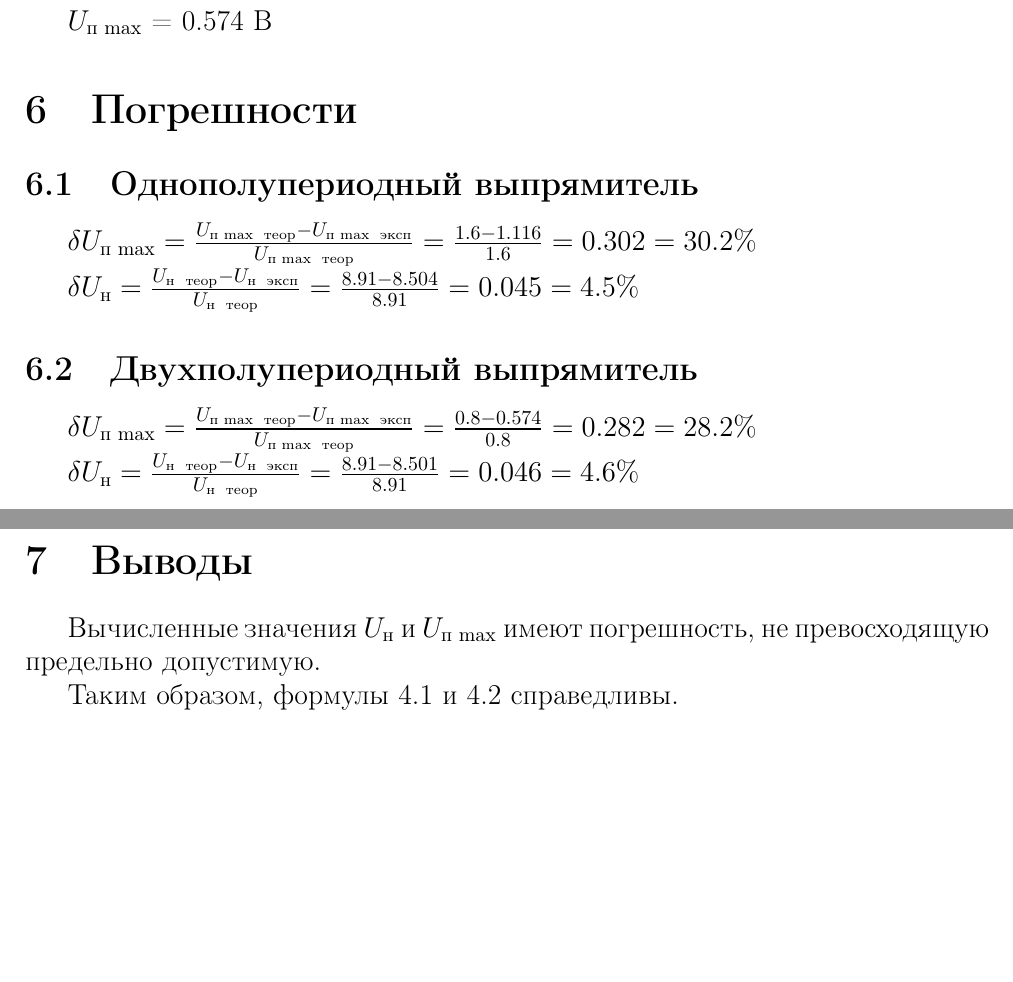
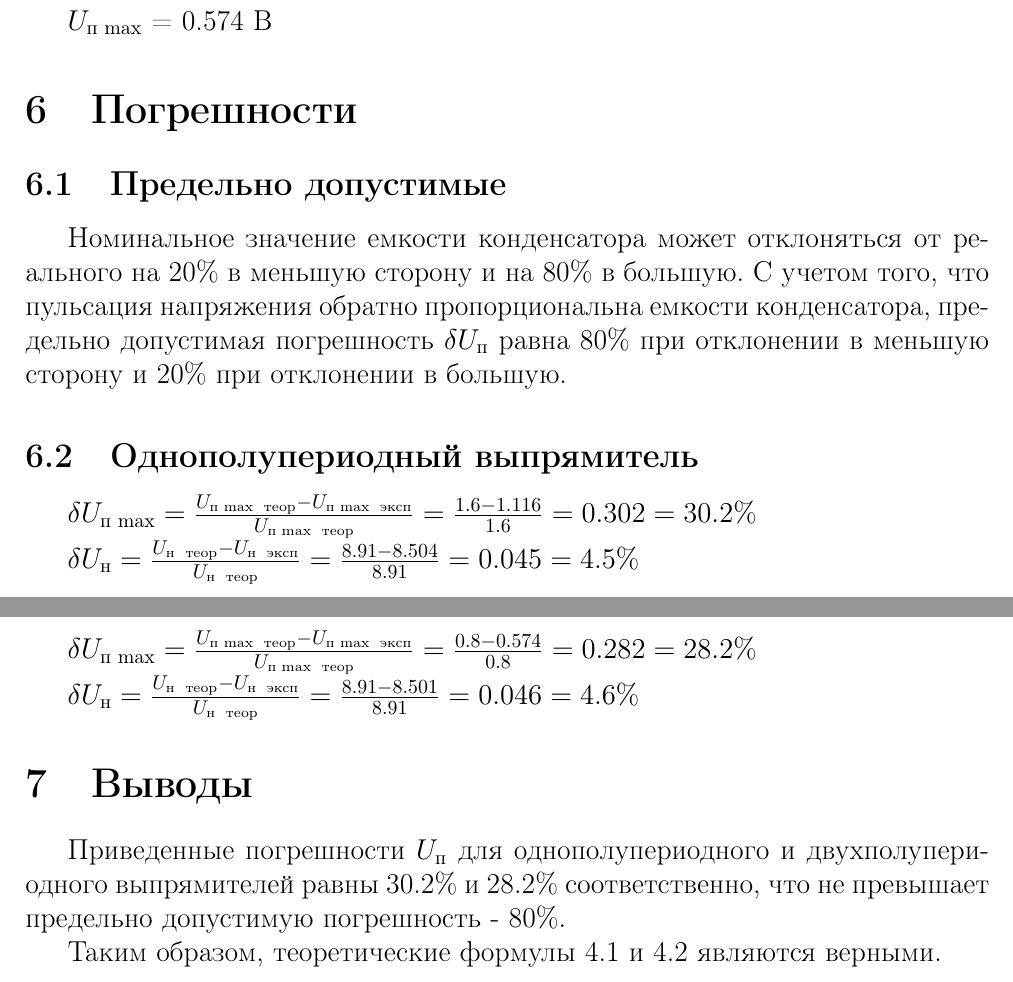
Before and after one commit to lamtev/electro-labs, a LaTeX document (lab3/lab3.tex): two parts of pages 7 and 8 of 8 before the commit and two parts of pages 8 and 9 of 9 after it, joined at a grey line, cut so that both start at the same text, the shorter picture padded with empty space. Compiled offline with pdfLaTeX.

Commit message:
fix prdelniye pogreshnosti

```diff
--- a/lab3/lab3.tex
+++ b/lab3/lab3.tex
@@ -245,7 +249,9 @@ $U_\text{п max}$ = 0.574 В
 
 \section{Погрешности}
 
-%TODO предельные погрешности
+\subsection{Предельно допустимые}
+
+Номинальное значение емкости конденсатора может отклоняться от реального на 20\% в меньшую сторону и на 80\% в большую. С учетом того, что пульсация напряжения обратно пропорциональна емкости конденсатора, предельно допустимая погрешность $\delta U_\text{п}$ равна 80\% при отклонении в меньшую сторону и 20\% при отклонении в большую.
 
 \subsection{Однополупериодный выпрямитель}
 
@@ -261,8 +267,8 @@ $\delta U_\text{н} = \frac{U_\text{н\ \ теор} - U_\text{н\ \ эксп}}{U
 
 \section{Выводы}
 
-Вычисленные значения $U_\text{н}$ и $U_\text{п max}$ имеют погрешность, не превосходящую предельно допустимую.
+ Приведенные погрешности $U_\text{п}$ для однополупериодного и двухполупериодного выпрямителей равны 30.2\% и 28.2\% соответственно, что не превышает предельно допустимую погрешность - 80\%.
 
-Таким образом, формулы 4.1 и 4.2 справедливы.
+Таким образом, теоретические формулы 4.1 и 4.2 являются верными.
 
 \end{document}
```
Also changed, not shown: lab3/lab3.tex (4 more changed lines).
